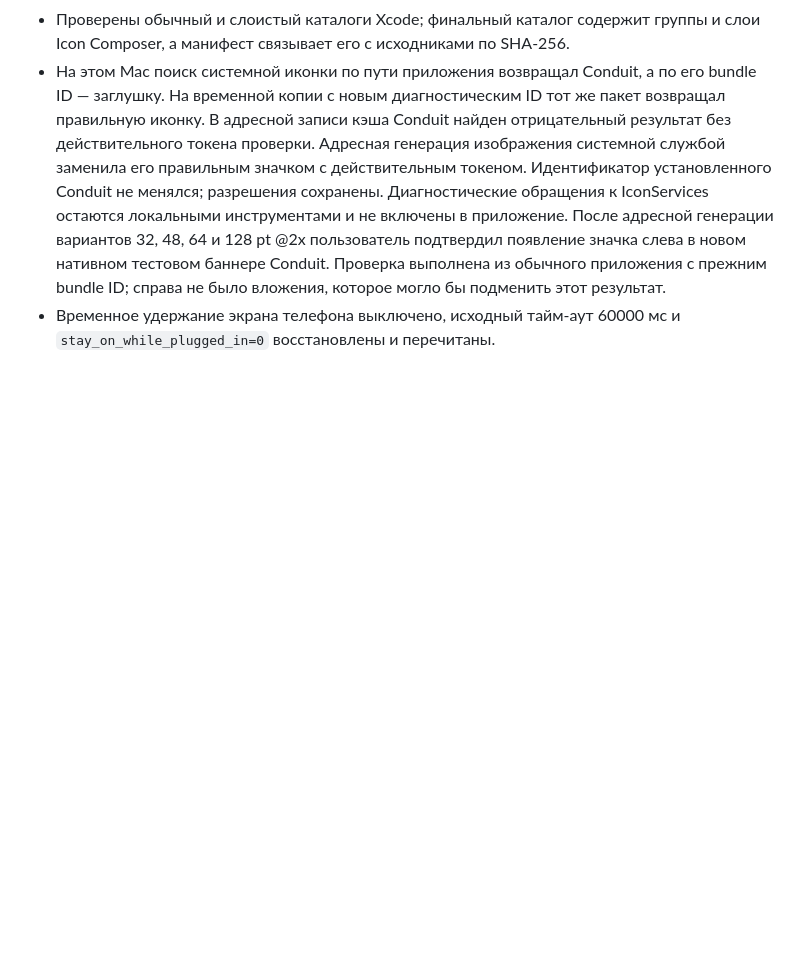
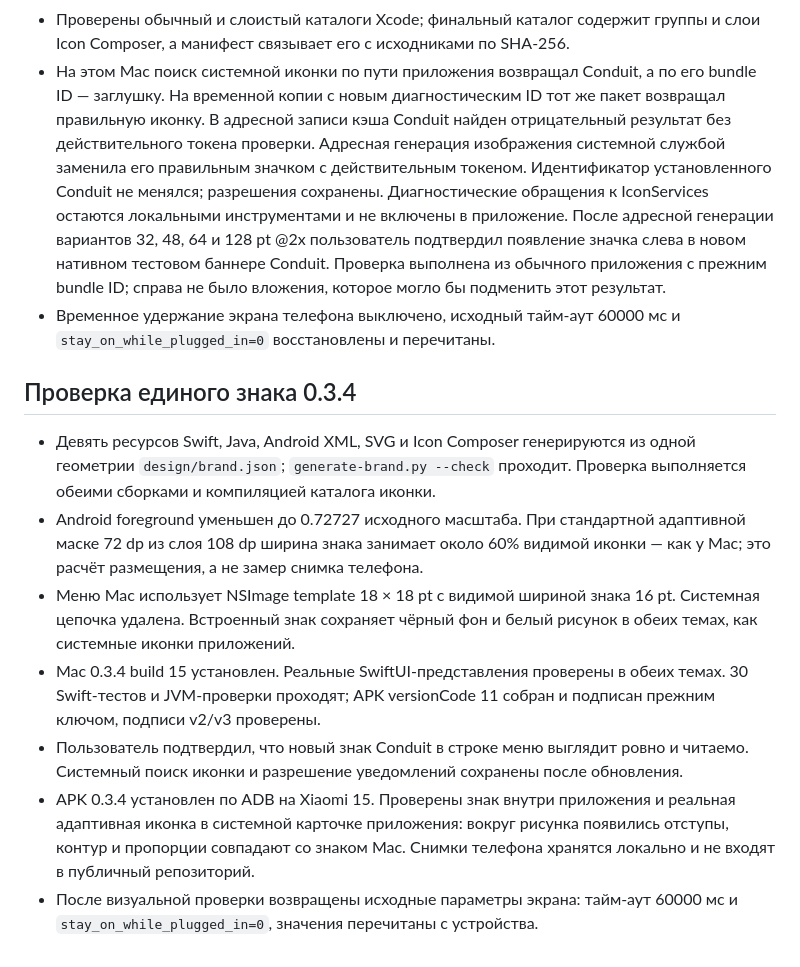
Before and after one commit to ogolknev/conduit, a Markdown page: VALIDATION.md, the part around the change. Rendered like a GitHub page; blank space fills up the shorter version.

Commit message:
Validate unified icons on Mac and Xiaomi and ship icon catalog

```diff
--- a/VALIDATION.md
+++ b/VALIDATION.md
@@ -241,3 +241,27 @@ locked=false. Таким образом, обе стороны проверен
   bundle ID; справа не было вложения, которое могло бы подменить этот результат.
 - Временное удержание экрана телефона выключено, исходный тайм-аут 60000 мс
   и `stay_on_while_plugged_in=0` восстановлены и перечитаны.
+
+
+## Проверка единого знака 0.3.4
+
+- Девять ресурсов Swift, Java, Android XML, SVG и Icon Composer генерируются
+  из одной геометрии `design/brand.json`; `generate-brand.py --check` проходит.
+  Проверка выполняется обеими сборками и компиляцией каталога иконки.
+- Android foreground уменьшен до 0.72727 исходного масштаба. При стандартной
+  адаптивной маске 72 dp из слоя 108 dp ширина знака занимает около 60% видимой
+  иконки — как у Mac; это расчёт размещения, а не замер снимка телефона.
+- Меню Mac использует NSImage template 18 × 18 pt с видимой шириной знака 16 pt.
+  Системная цепочка удалена. Встроенный знак сохраняет чёрный фон и белый рисунок
+  в обеих темах, как системные иконки приложений.
+- Mac 0.3.4 build 15 установлен. Реальные SwiftUI-представления проверены в обеих
+  темах. 30 Swift-тестов и JVM-проверки проходят; APK versionCode 11 собран и
+  подписан прежним ключом, подписи v2/v3 проверены.
+- Пользователь подтвердил, что новый знак Conduit в строке меню выглядит ровно
+  и читаемо. Системный поиск иконки и разрешение уведомлений сохранены после обновления.
+- APK 0.3.4 установлен по ADB на Xiaomi 15. Проверены знак внутри приложения и
+  реальная адаптивная иконка в системной карточке приложения: вокруг рисунка
+  появились отступы, контур и пропорции совпадают со знаком Mac. Снимки телефона
+  хранятся локально и не входят в публичный репозиторий.
+- После визуальной проверки возвращены исходные параметры экрана: тайм-аут
+  60000 мс и `stay_on_while_plugged_in=0`, значения перечитаны с устройства.
```
Also changed, not shown: README.md (+15 -4 lines), design/mac-dark.png, design/mac-light.png, 3 other files.
